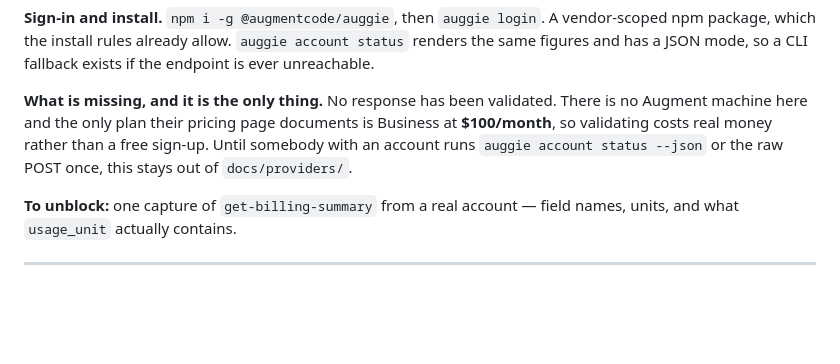
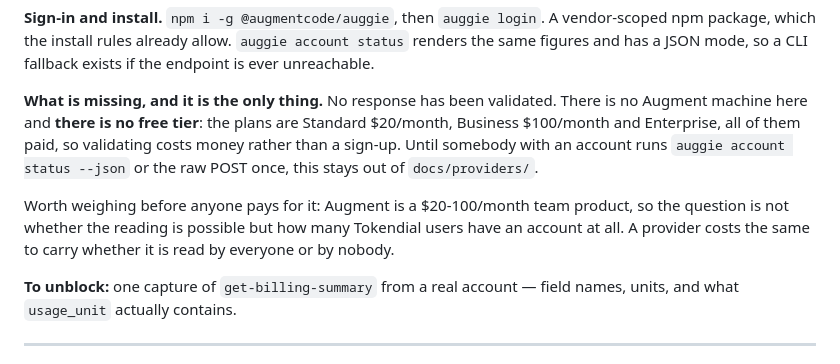
Before and after one commit to r4yb3l/tokendial, a Markdown page: tasks/candidate-providers.md, the part around the change. Rendered like a GitHub page; blank space fills up the shorter version.

Commit message:
Correct the Augment plan prices in the parked research

```diff
--- a/tasks/candidate-providers.md
+++ b/tasks/candidate-providers.md
@@ -62,9 +62,13 @@ package, which the install rules already allow. `auggie account status` renders
 has a JSON mode, so a CLI fallback exists if the endpoint is ever unreachable.
 
 **What is missing, and it is the only thing.** No response has been validated. There is no Augment
-machine here and the only plan their pricing page documents is Business at **$100/month**, so
-validating costs real money rather than a free sign-up. Until somebody with an account runs
-`auggie account status --json` or the raw POST once, this stays out of `docs/providers/`.
+machine here and **there is no free tier**: the plans are Standard $20/month, Business $100/month and
+Enterprise, all of them paid, so validating costs money rather than a sign-up. Until somebody with an
+account runs `auggie account status --json` or the raw POST once, this stays out of `docs/providers/`.
+
+Worth weighing before anyone pays for it: Augment is a $20-100/month team product, so the question is
+not whether the reading is possible but how many Tokendial users have an account at all. A provider
+costs the same to carry whether it is read by everyone or by nobody.
 
 **To unblock:** one capture of `get-billing-summary` from a real account — field names, units, and what
 `usage_unit` actually contains.
```
Also changed, not shown: tasks/todo.md (+1 -1 lines).
